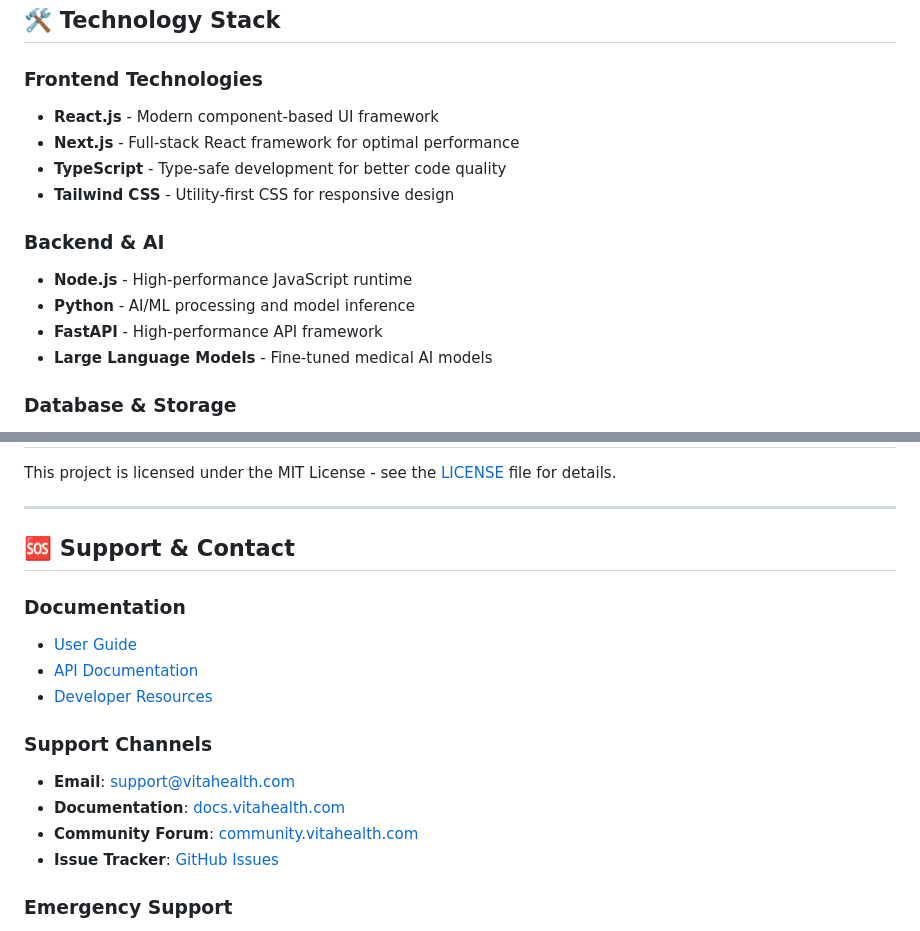
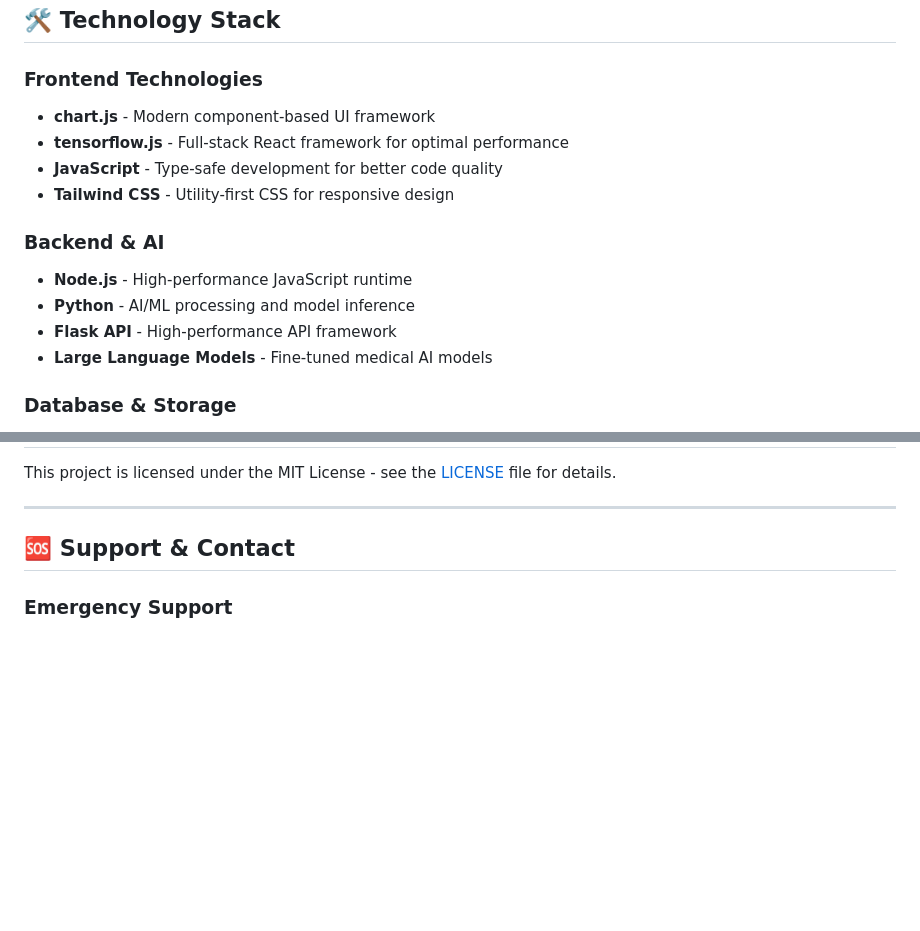
Before and after one commit to Priyanshusingh0818/VitaHealth, a Markdown page: README.md, 2 parts joined by grey strips. Drawn GitHub-style; blank space fills up the shorter version.

```diff
--- a/README.md
+++ b/README.md
@@ -64,15 +64,15 @@
 ## 🛠️ Technology Stack
 
 ### **Frontend Technologies**
-- **React.js** - Modern component-based UI framework
-- **Next.js** - Full-stack React framework for optimal performance
-- **TypeScript** - Type-safe development for better code quality
+- **chart.js** - Modern component-based UI framework
+- **tensorflow.js** - Full-stack React framework for optimal performance
+- **JavaScript** - Type-safe development for better code quality
 - **Tailwind CSS** - Utility-first CSS for responsive design
 
 ### **Backend & AI**
 - **Node.js** - High-performance JavaScript runtime
 - **Python** - AI/ML processing and model inference
-- **FastAPI** - High-performance API framework
+- **Flask API** - High-performance API framework
 - **Large Language Models** - Fine-tuned medical AI models
 
 ### **Database & Storage**
@@ -192,16 +192,6 @@ This project is licensed under the MIT License - see the [LICENSE](LICENSE) file
 
 ## 🆘 Support & Contact
 
-### Documentation
-- [User Guide](docs/user-guide.md)
-- [API Documentation](docs/api.md)
-- [Developer Resources](docs/developers.md)
-
-### Support Channels
-- **Email**: support@vitahealth.com
-- **Documentation**: [docs.vitahealth.com](https://docs.vitahealth.com)
-- **Community Forum**: [community.vitahealth.com](https://community.vitahealth.com)
-- **Issue Tracker**: [GitHub Issues](https://github.com/yourusername/vitahealth/issues)
 
 ### Emergency Support
 For medical emergencies, please contact your local emergency services immediately. VitaHealth is not a replacement for professional medical care.
```
